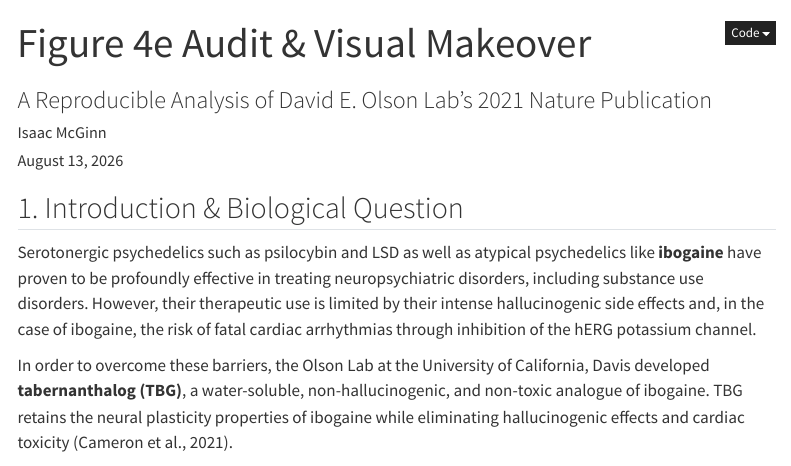
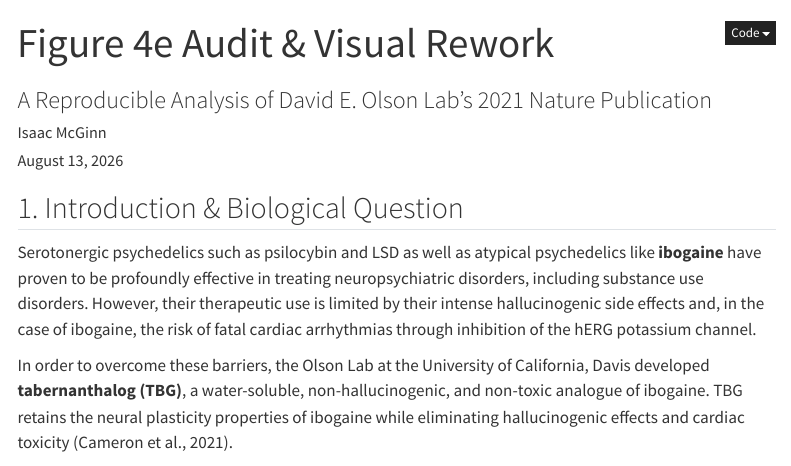
Before and after one commit to Isaac-McGinn/Tabernanthalog_Audit, a Quarto document (report/index.qmd): the page in a window 1100 px wide, from its top. Rendered offline with R 4.5, knitr and Pandoc in place of Quarto, with nearby package versions; some code elsewhere in the file could not run offline; menus at the side of the page are left out; long lines of code are wrapped.

```diff
--- a/report/Project_Report.qmd
+++ b/report/index.qmd
@@ -1,5 +1,5 @@
 ---
-title: "Figure 4e Audit & Visual Makeover"
+title: "Figure 4e Audit & Visual Rework"
 subtitle: "A Reproducible Analysis of David E. Olson Lab's 2021 Nature
       Publication"
 author: "Isaac McGinn"
@@ -12,6 +12,18 @@
     code-fold: show
     theme: cosmo
     highlight-style: github
+  pdf:
+    toc: true
+    toc-depth: 3
+    fig-pos: "H"
+    include-in-header:
+      text: |
+        \usepackage{float}
+        \widowpenalty=10000
+        \clubpenalty=10000
+exclude:
+  warning: false
+  message: false
 ---
 ## 1. Introduction & Biological Question
 
```
